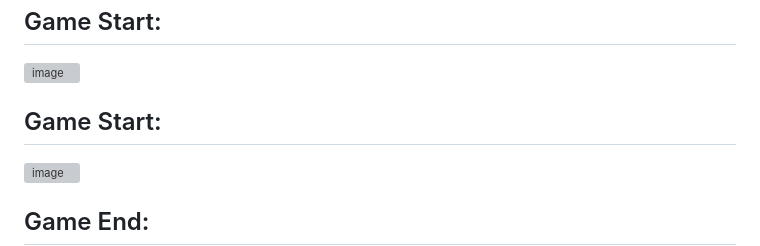
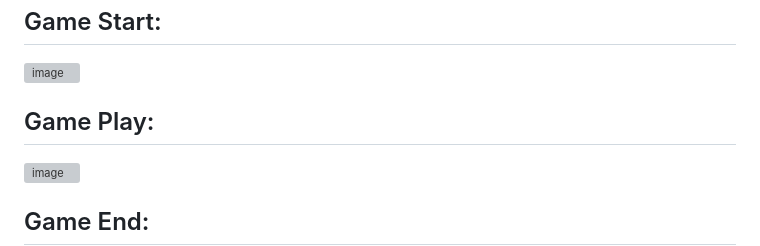
Before and after one commit to cheryltyn/countryguesser, a Markdown page: README.md, the part around the change. Drawn GitHub-style; grey boxes are pictures that could not be loaded.

```diff
--- a/README.md
+++ b/README.md
@@ -15,7 +15,7 @@ https://cheryltyn.github.io/funwithflags/
 ## Game Start:
 <img width="778" alt="image" src="https://github.com/cheryltyn/funwithflags/assets/55976709/6738803c-5eef-4b05-8ec9-70207f540409">
 
-## Game Start:
+## Game Play:
 <img width="687" alt="image" src="https://github.com/cheryltyn/funwithflags/assets/55976709/e8afebdc-18d9-48ca-bcbe-6b2365b2b5aa">
 
 ## Game End:
```
